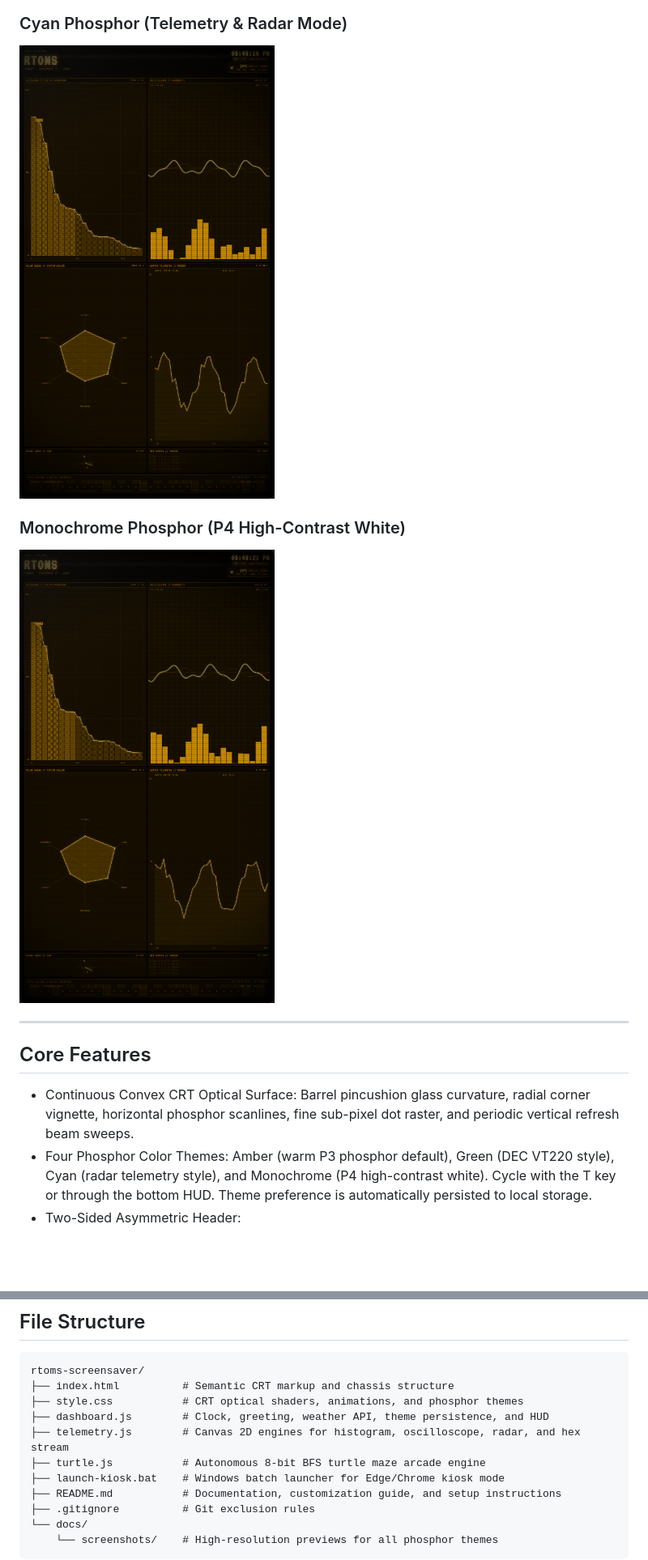
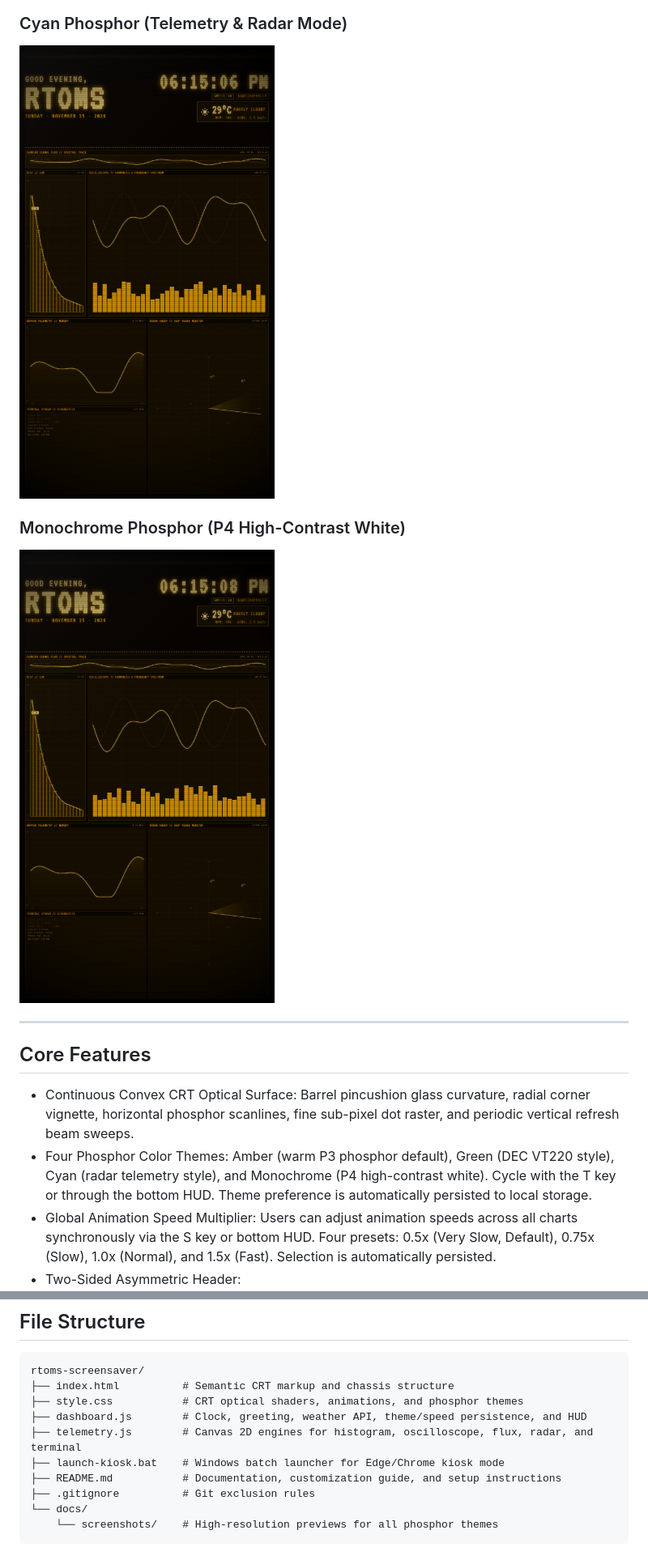
Before and after one commit to rtomswastaken/rtoms-screensaver, a Markdown page: README.md, 2 parts joined by grey strips. Shown at 81% size. Rendered like a GitHub page; pictures changed too: docs/screenshots/cyan-portrait.png, docs/screenshots/mono-portrait.png; blank space fills up the shorter version.

```diff
--- a/README.md
+++ b/README.md
@@ -31,4 +31,5 @@ Built entirely with pure vanilla web technologies: zero external dependencies, n
 
 - Continuous Convex CRT Optical Surface: Barrel pincushion glass curvature, radial corner vignette, horizontal phosphor scanlines, fine sub-pixel dot raster, and periodic vertical refresh beam sweeps.
 - Four Phosphor Color Themes: Amber (warm P3 phosphor default), Green (DEC VT220 style), Cyan (radar telemetry style), and Monochrome (P4 high-contrast white). Cycle with the T key or through the bottom HUD. Theme preference is automatically persisted to local storage.
+- Global Animation Speed Multiplier: Users can adjust animation speeds across all charts synchronously via the S key or bottom HUD. Four presets: 0.5x (Very Slow, Default), 0.75x (Slow), 1.0x (Normal), and 1.5x (Fast). Selection is automatically persisted.
 - Two-Sided Asymmetric Header:
@@ -172,9 +168,8 @@ If running this application on a dedicated vertical secondary monitor or kiosk l
 rtoms-screensaver/
 ├── index.html          # Semantic CRT markup and chassis structure
 ├── style.css           # CRT optical shaders, animations, and phosphor themes
-├── dashboard.js        # Clock, greeting, weather API, theme persistence, and HUD
-├── telemetry.js        # Canvas 2D engines for histogram, oscilloscope, radar, and hex stream
-├── turtle.js           # Autonomous 8-bit BFS turtle maze arcade engine
+├── dashboard.js        # Clock, greeting, weather API, theme/speed persistence, and HUD
+├── telemetry.js        # Canvas 2D engines for histogram, oscilloscope, flux, radar, and terminal
 ├── launch-kiosk.bat    # Windows batch launcher for Edge/Chrome kiosk mode
 ├── README.md           # Documentation, customization guide, and setup instructions
 ├── .gitignore          # Git exclusion rules
```
Also changed, not shown: other parts of README.md (+15 -20 lines), docs/screenshots/amber-landscape.png, docs/screenshots/amber-portrait.png, docs/screenshots/green-portrait.png, 5 other files.
